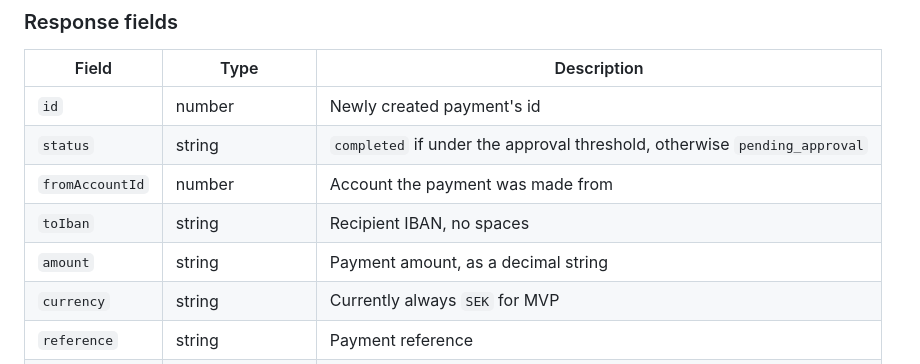
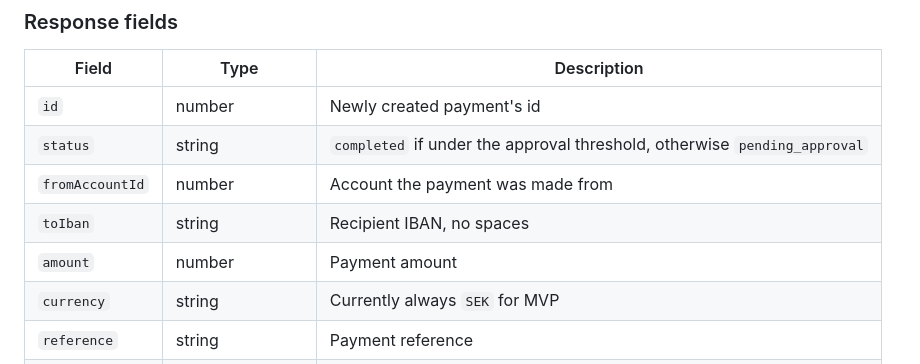
Before and after one commit to chas-challenge-2026/seb-net-team1, a Markdown page: contracts/payments-contract.md, the part around the change. Rendered like a GitHub page.

```diff
--- a/contracts/payments-contract.md
+++ b/contracts/payments-contract.md
@@ -59,7 +59,7 @@ Requires a valid JWT (`Authorization: Bearer <token>`), role `initiator` or `adm
 | `status` | string | `completed` if under the approval threshold, otherwise `pending_approval` |
 | `fromAccountId` | number | Account the payment was made from |
 | `toIban` | string | Recipient IBAN, no spaces |
-| `amount` | string | Payment amount, as a decimal string |
+| `amount` | number | Payment amount |
 | `currency` | string | Currently always `SEK` for MVP |
 | `reference` | string | Payment reference |
 | `createdAt` | string (ISO 8601) | When the payment was created |
```
Also changed, not shown: contracts/payments-batch-contract.md (added, +228 -0 lines).
